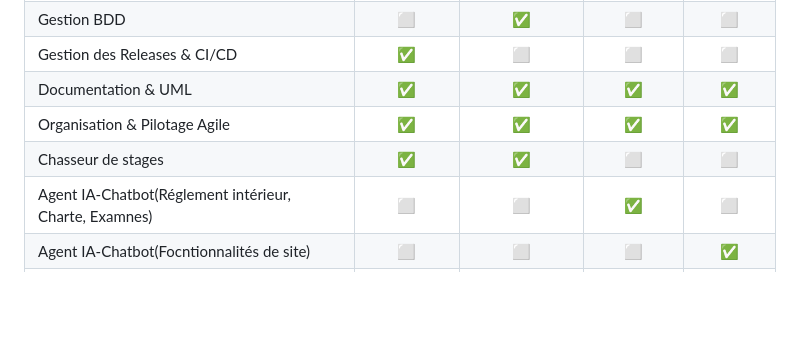
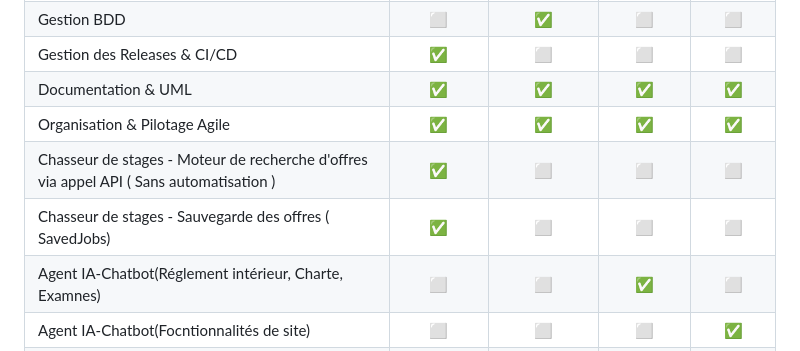
Before and after one commit to LynaBaouche/DevOps, a Markdown page: doc/documentation2.md, the part around the change. Drawn GitHub-style; blank space fills up the shorter version.

Commit message:
Update stage hunter descriptions in documentation

```diff
--- a/doc/documentation2.md
+++ b/doc/documentation2.md
@@ -335,7 +335,8 @@ Les dépendances externes sont mockées (`GeminiClient`, `PdfKnowledgeBase`, etc
 | Gestion des Releases & CI/CD                            |      ✅       |          ⬜          |      ⬜      |      ⬜       |
 | Documentation & UML                                     |      ✅       |          ✅          |      ✅      |      ✅       |
 | Organisation & Pilotage Agile                           |      ✅       |          ✅          |      ✅      |      ✅       |
-| Chasseur de stages                                      |      ✅       |          ✅          |      ⬜      |      ⬜       |
+| Chasseur de stages - Moteur de recherche d'offres via appel API ( Sans automatisation )       |      ✅       |          ⬜          |      ⬜      |      ⬜       |
+| Chasseur de stages - Sauvegarde des offres ( SavedJobs) |      ✅       |          ⬜          |      ⬜      |      ⬜       |
 | Agent IA-Chatbot(Réglement intérieur, Charte, Examnes)  |      ⬜       |          ⬜          |      ✅      |      ⬜       |
 | Agent IA-Chatbot(Focntionnalités de site)               |      ⬜       |          ⬜          |      ⬜      |      ✅       |
 | Agent IA-Chatbot(Recettes générées par Gemini (Sans RAG))|      ⬜      |          ⬜          |      ⬜      |      ✅       |
```
